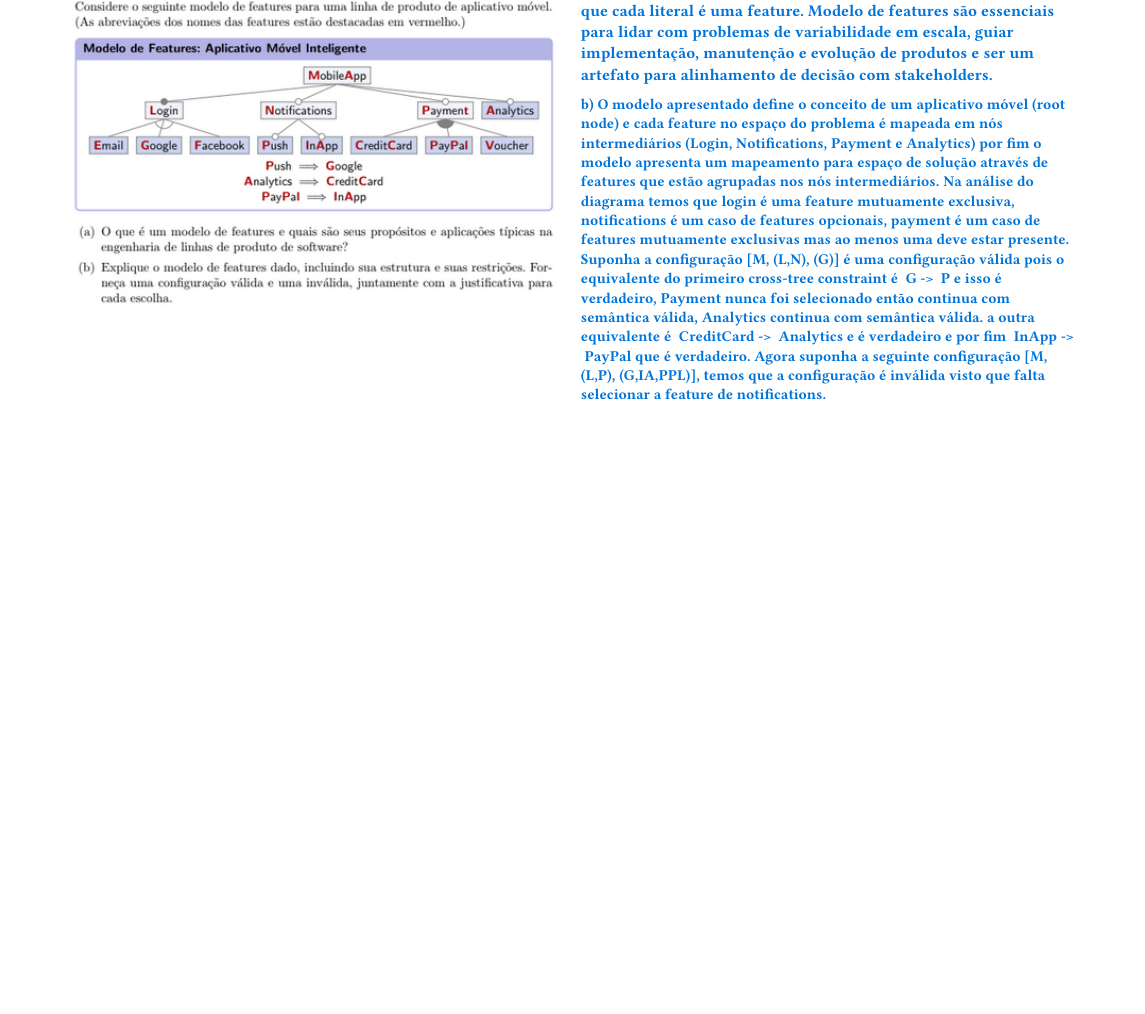
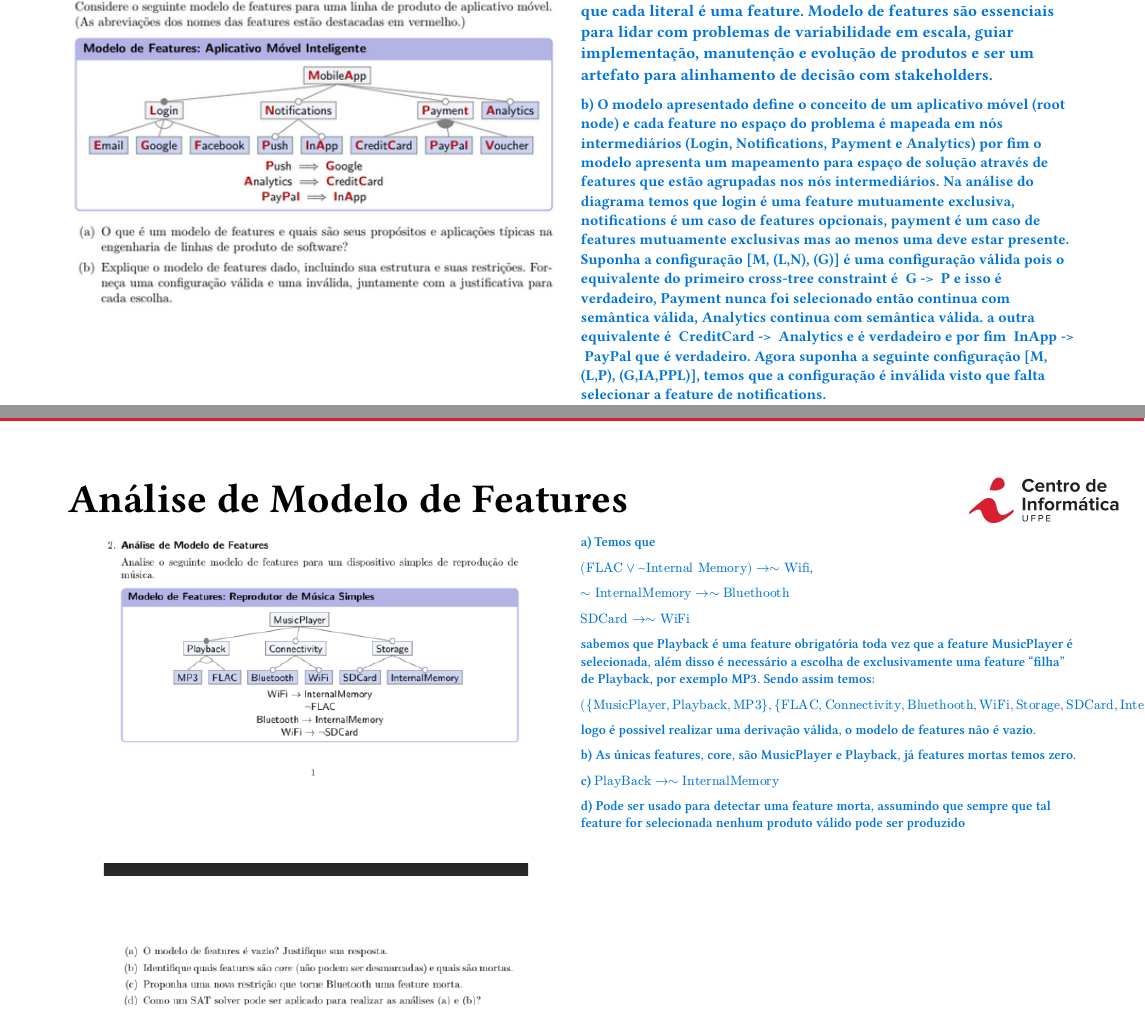
Before and after one commit to EGmux/IN1046---T-picos-Avan-ados-em-Linguagens-de-Programa-o-2-2026.1, a Typst document (slides.typ): part of page 3 of 3 before the commit and two parts of pages 3 and 4 of 4 after it, the two joined at a grey line, cut so that both start at the same text, the shorter picture padded with empty space. The pictures show the PDF file slides.pdf that the author committed with the source.

Commit message:
feat: WIP Q3

```diff
--- a/slides.typ
+++ b/slides.typ
@@ -48,3 +48,7 @@
   ]
   )
   ]
+
+#slide()[
+  == Análise de Modelo de Features
+  #grid(
@@ -50,0 +64,24 @@
+       a) Temos que
+
+       $("FLAC" or "~Internal Memory") -> ~"Wifi"$,
+
+       $~"InternalMemory" -> ~"Bluethooth"$
+
+       $"SDCard" -> ~"WiFi"$
+
+       sabemos que Playback é uma feature obrigatória toda vez que a feature MusicPlayer é selecionada, além disso é necessário a escolha de exclusivamente uma feature "filha" de Playback, por exemplo MP3.
+       Sendo assim temos:
+
+       $({"MusicPlayer", "Playback", "MP3"}, {"FLAC", "Connectivity", "Bluethooth", "WiFi", "Storage", "SDCard", "InternalMemory"})$
+
+       logo é possível realizar uma derivação válida, o modelo de features não é vazio.
+
+       b) As únicas features, core, são MusicPlayer e Playback, já features mortas temos zero.
+
+       c) $"PlayBack" -> ~"InternalMemory"$
+
+       d) Pode ser usado para detectar uma feature morta, assumindo que sempre que tal feature for selecionada nenhum produto válido pode ser produzido
+      ]
+    ]
+  )
+]
```
Also changed, not shown: assets/featureModelingQ2.png (added), slides.pdf, slides.typ (9 more changed lines), 1 other file.
